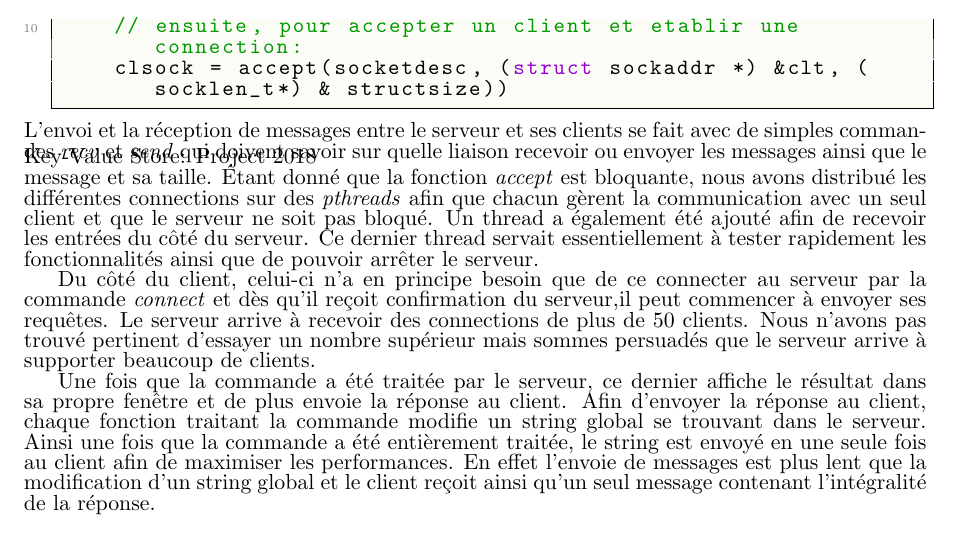
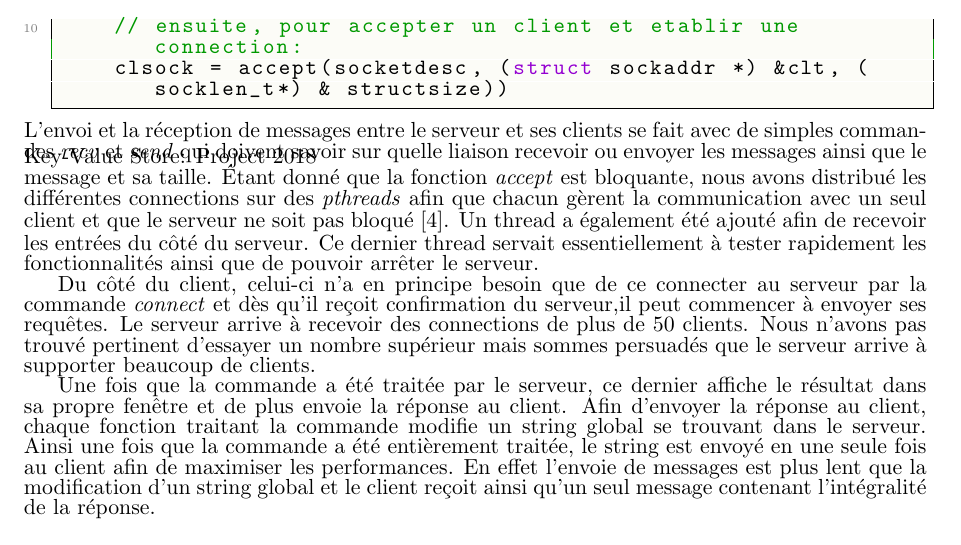
Before and after one commit to inefix/Key-Value-Store, a LaTeX document (report/kvstore_desc.tex): part of page 4 of 7, cut so that both start at the same text. Compiled offline with pdfLaTeX.

Commit message:
changed some in tex

```diff
--- a/report/kvstore_desc.tex
+++ b/report/kvstore_desc.tex
@@ -217,7 +217,7 @@ La communication entre le serveur et le client a été résolue par une liaison
     // ensuite, pour accepter un client et etablir une connection:
     clsock = accept(socketdesc, (struct sockaddr *) &clt, (socklen_t*) & structsize))
 \end{lstlisting}
-L'envoi et la réception de messages entre le serveur et ses clients se fait avec de simples commandes \textit{recv} et \textit{send} qui doivent savoir sur quelle liaison recevoir ou envoyer les messages ainsi que le message et sa taille. Étant donné que la fonction \textit{accept} est bloquante, nous avons distribué les différentes connections sur des \textit{pthreads} afin que chacun gèrent la communication avec un seul client et que le serveur ne soit pas bloqué. Un thread a également été ajouté afin de recevoir les entrées du côté du serveur. Ce dernier thread servait essentiellement à tester rapidement les fonctionnalités ainsi que de pouvoir arrêter le serveur.
+L'envoi et la réception de messages entre le serveur et ses clients se fait avec de simples commandes \textit{recv} et \textit{send} qui doivent savoir sur quelle liaison recevoir ou envoyer les messages ainsi que le message et sa taille. Étant donné que la fonction \textit{accept} est bloquante, nous avons distribué les différentes connections sur des \textit{pthreads} afin que chacun gèrent la communication avec un seul client et que le serveur ne soit pas bloqué \cite{multiconnection}. Un thread a également été ajouté afin de recevoir les entrées du côté du serveur. Ce dernier thread servait essentiellement à tester rapidement les fonctionnalités ainsi que de pouvoir arrêter le serveur.
 
 Du côté du client, celui-ci n'a en principe besoin que de ce connecter au serveur par la commande \textit{connect} et dès qu'il reçoit confirmation du serveur,il  peut commencer à envoyer ses requêtes. Le serveur arrive à recevoir des connections de plus de 50 clients. Nous n'avons pas trouvé pertinent d'essayer un nombre supérieur mais sommes persuadés que le serveur arrive à supporter beaucoup de clients.
 
```
Also changed, not shown: report/kvstore_desc.pdf, 3 other files.
